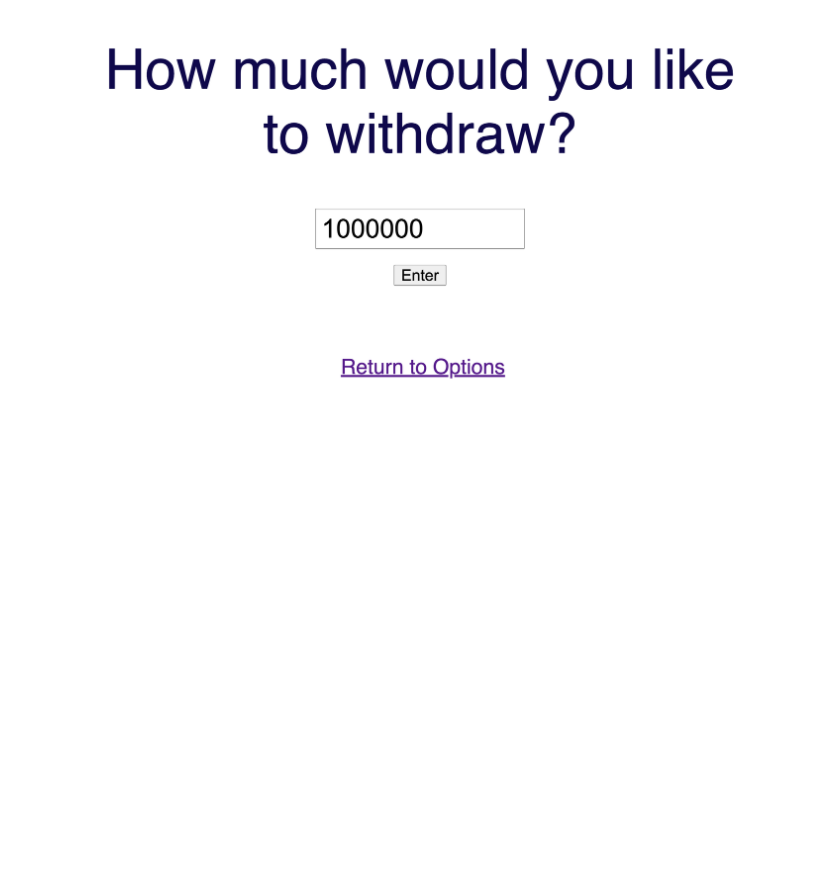
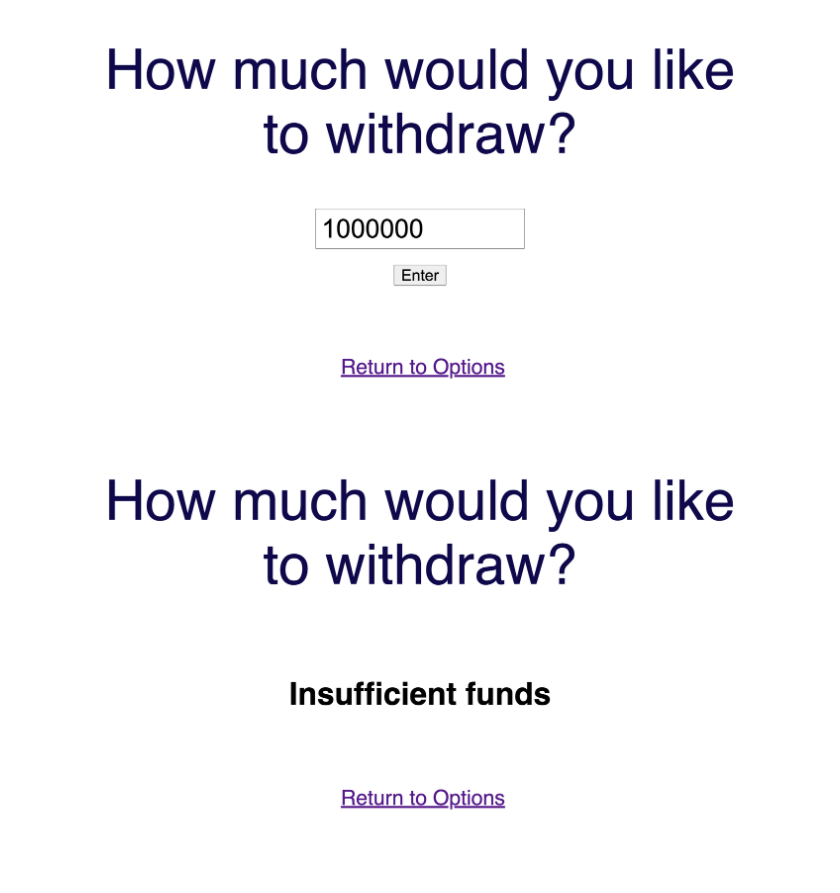
Before and after one commit to yunhajo/simple_ATM, a Markdown page: README.md, the part around the change. Rendered like a GitHub page; blank space fills up the shorter version.

Commit message:
Added one more picture

```diff
--- a/README.md
+++ b/README.md
@@ -123,3 +123,4 @@ Here's the screen after successful deposit:
 
 If you try to withdraw amount greater than your account balance, the ATM will throw an error.
 ![withdrawl error](images/withdraw_100000.png)
+![withdrawl error](images/insufficient_funds.png)
```
